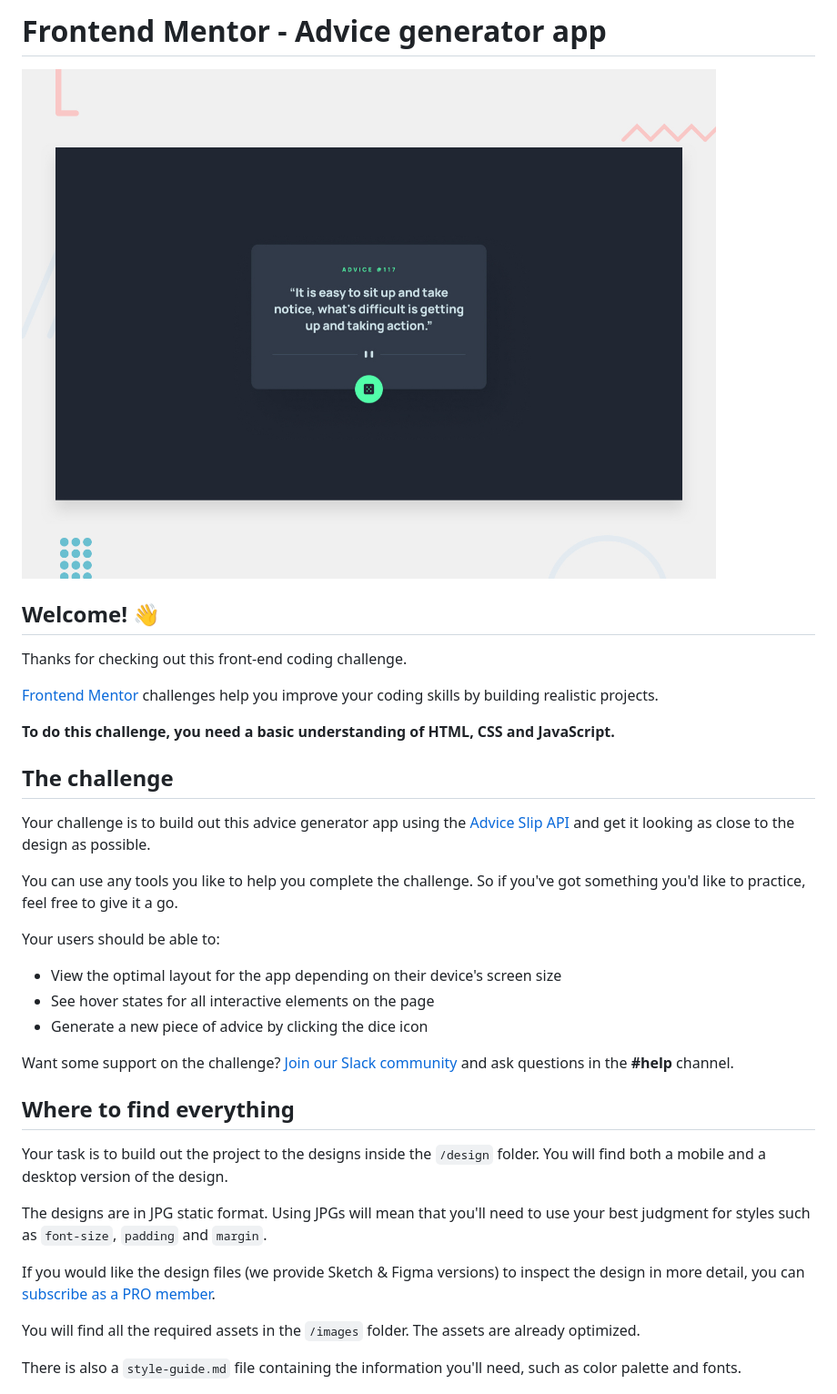
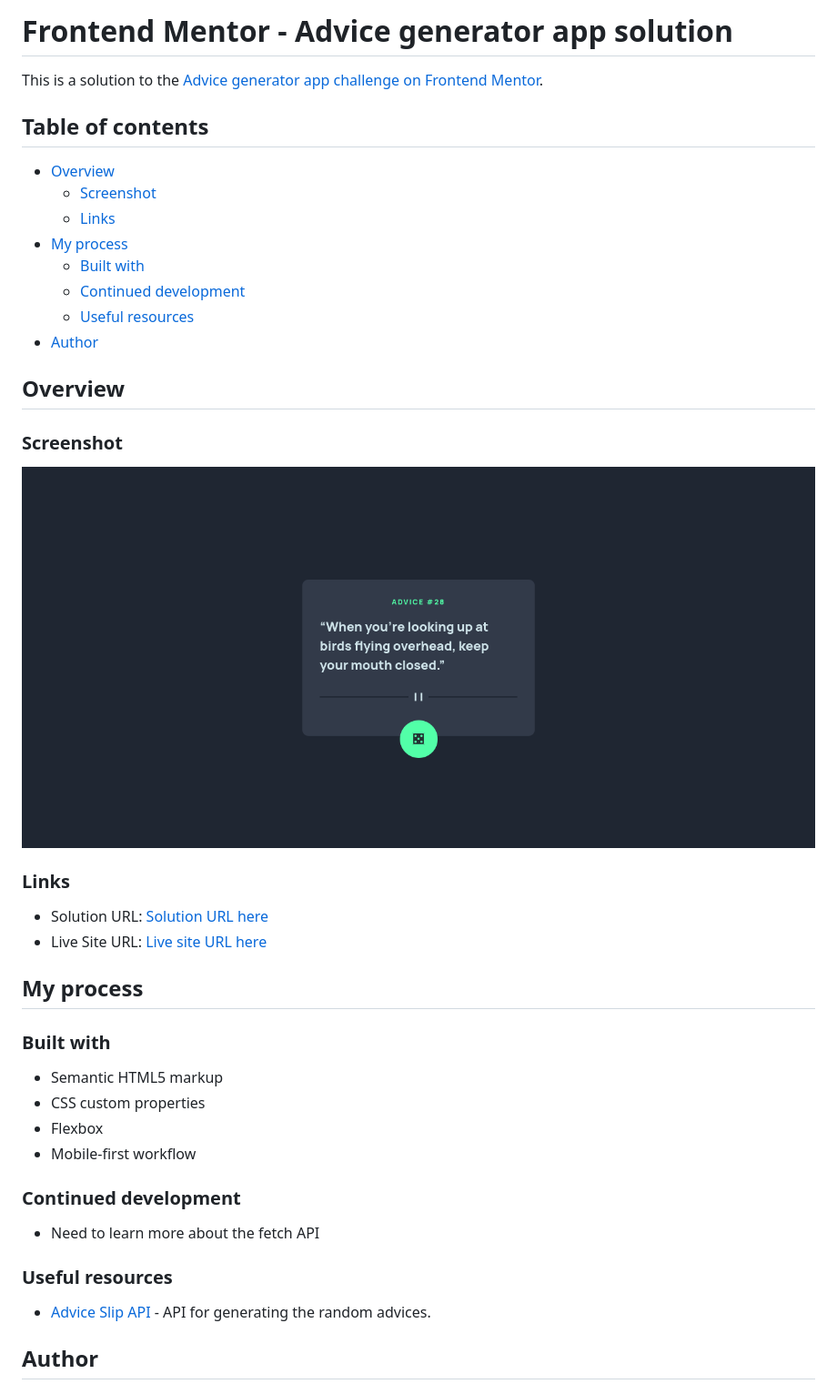
Before and after one commit to sparrowsl/FEM-advice-generator, a Markdown page: README.md, the part around the change printed below. Shown: that part at 91% size. Rendered like a GitHub page; pictures changed too: Screenshot 2022-03-18 at 15-26-46 Frontend Mentor Advice generator app.png (added).

Commit message:
First finished design

```diff
--- a/README.md
+++ b/README.md
@@ -1,38 +1,46 @@
-# Frontend Mentor - Advice generator app
+# Frontend Mentor - Advice generator app solution
 
-![Design preview for the Advice generator app coding challenge](./design/desktop-preview.jpg)
+This is a solution to the [Advice generator app challenge on Frontend Mentor](https://www.frontendmentor.io/challenges/advice-generator-app-QdUG-13db).
 
-## Welcome! 👋
+## Table of contents
 
-Thanks for checking out this front-end coding challenge.
+- [Overview](#overview)
+  - [Screenshot](#screenshot)
+  - [Links](#links)
+- [My process](#my-process)
+  - [Built with](#built-with)
+  - [Continued development](#continued-development)
+  - [Useful resources](#useful-resources)
+- [Author](#author)
 
-[Frontend Mentor](https://www.frontendmentor.io) challenges help you improve your coding skills by building realistic projects.
+## Overview
 
-**To do this challenge, you need a basic understanding of HTML, CSS and JavaScript.**
+### Screenshot
 
-## The challenge
+![](./Screenshot%202022-03-18%20at%2015-26-46%20Frontend%20Mentor%20Advice%20generator%20app.png)
 
-Your challenge is to build out this advice generator app using the [Advice Slip API](https://api.adviceslip.com) and get it looking as close to the design as possible.
 
-You can use any tools you like to help you complete the challenge. So if you've got something you'd like to practice, feel free to give it a go.
+### Links
 
-Your users should be able to:
+- Solution URL: [Solution URL here](https://github.com/benjithorpe/FEM-advice-generator)
+- Live Site URL: [Live site URL here](https://fem-advice-generator.netlify.app/)
 
-- View the optimal layout for the app depending on their device's screen size
-- See hover states for all interactive elements on the page
-- Generate a new piece of advice by clicking the dice icon
+## My process
 
-Want some support on the challenge? [Join our Slack community](https://www.frontendmentor.io/slack) and ask questions in the **#help** channel.
+### Built with
 
-## Where to find everything
+- Semantic HTML5 markup
+- CSS custom properties
+- Flexbox
+- Mobile-first workflow
 
-Your task is to build out the project to the designs inside the `/design` folder. You will find both a mobile and a desktop version of the design.
+### Continued development
 
-The designs are in JPG static format. Using JPGs will mean that you'll need to use your best judgment for styles such as `font-size`, `padding` and `margin`.
+- Need to learn more about the fetch API
 
-If you would like the design files (we provide Sketch & Figma versions) to inspect the design in more detail, you can [subscribe as a PRO member](https://www.frontendmentor.io/pro).
+### Useful resources
 
-You will find all the required assets in the `/images` folder. The assets are already optimized.
+- [Advice Slip API](https://api.adviceslip.com) - API for generating the random advices.
 
-There is also a `style-guide.md` file containing the information you'll need, such as color palette and fonts.
+## Author
 
```
Also changed, not shown: other parts of README.md (+2 -55 lines), README-template.md (deleted, +0 -110 lines), 3 other files.
